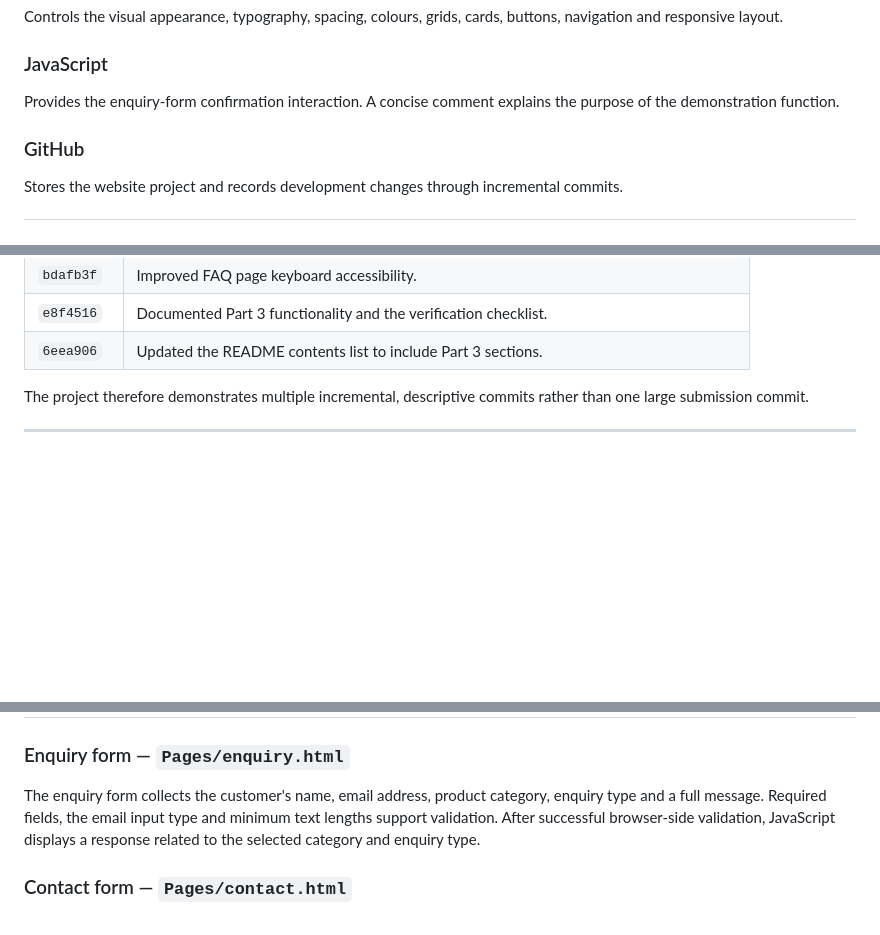
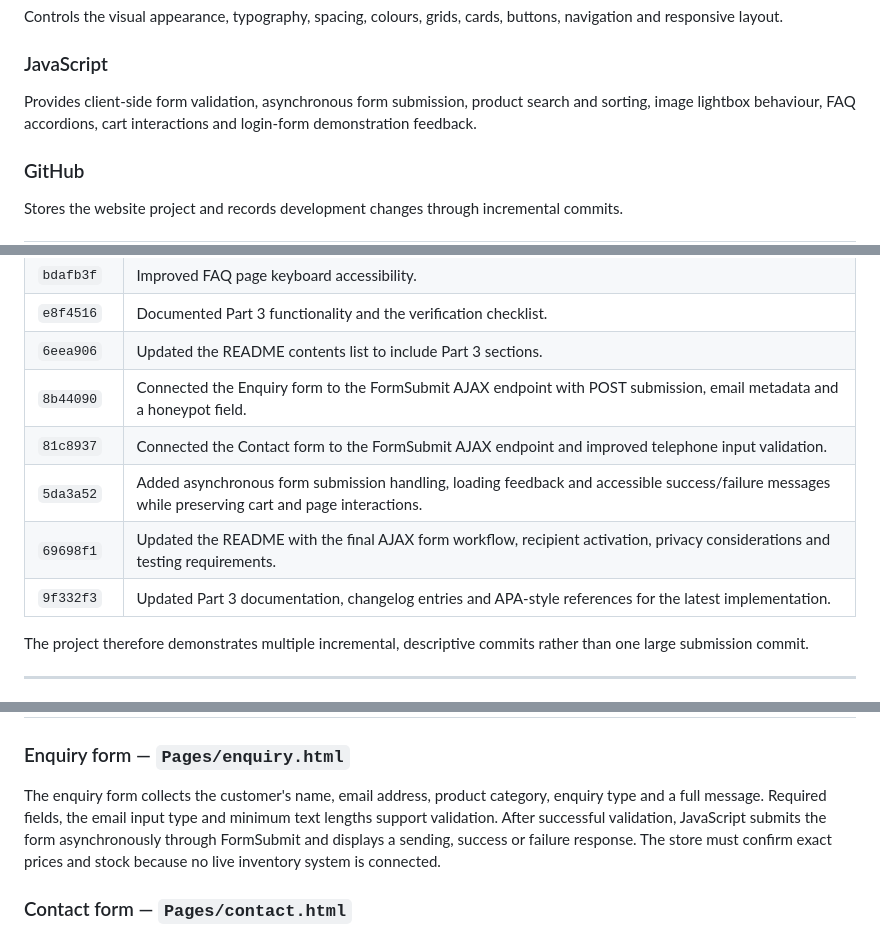
Before and after one commit to che-rae-lutho-baatjies/My-Website, a Markdown page: README.md, 3 parts joined by grey strips. Rendered like a GitHub page; blank space fills up the shorter version.

Commit message:
Align README with final AJAX forms and commit history

```diff
--- a/README.md
+++ b/README.md
@@ -354,7 +354,7 @@ Controls the visual appearance, typography, spacing, colours, grids, cards, butt
 
 ### JavaScript
 
-Provides the enquiry-form confirmation interaction. A concise comment explains the purpose of the demonstration function.
+Provides client-side form validation, asynchronous form submission, product search and sorting, image lightbox behaviour, FAQ accordions, cart interactions and login-form demonstration feedback.
 
 ### GitHub
 
@@ -452,6 +452,11 @@ The following changelog records the main development stages of the website. The
 | `bdafb3f` | Improved FAQ page keyboard accessibility. |
 | `e8f4516` | Documented Part 3 functionality and the verification checklist. |
 | `6eea906` | Updated the README contents list to include Part 3 sections. |
+| `8b44090` | Connected the Enquiry form to the FormSubmit AJAX endpoint with POST submission, email metadata and a honeypot field. |
+| `81c8937` | Connected the Contact form to the FormSubmit AJAX endpoint and improved telephone input validation. |
+| `5da3a52` | Added asynchronous form submission handling, loading feedback and accessible success/failure messages while preserving cart and page interactions. |
+| `69698f1` | Updated the README with the final AJAX form workflow, recipient activation, privacy considerations and testing requirements. |
+| `9f332f3` | Updated Part 3 documentation, changelog entries and APA-style references for the latest implementation. |
 
 The project therefore demonstrates multiple incremental, descriptive commits rather than one large submission commit.
 
@@ -521,7 +526,7 @@ The Enquiry and Contact forms use the FormSubmit service to forward submitted me
 
 ### Enquiry form — `Pages/enquiry.html`
 
-The enquiry form collects the customer's name, email address, product category, enquiry type and a full message. Required fields, the email input type and minimum text lengths support validation. After successful browser-side validation, JavaScript displays a response related to the selected category and enquiry type.
+The enquiry form collects the customer's name, email address, product category, enquiry type and a full message. Required fields, the email input type and minimum text lengths support validation. After successful validation, JavaScript submits the form asynchronously through FormSubmit and displays a sending, success or failure response. The store must confirm exact prices and stock because no live inventory system is connected.
 
 ### Contact form — `Pages/contact.html`
 
```
Also changed, not shown: other parts of README.md (+2 -2 lines).
